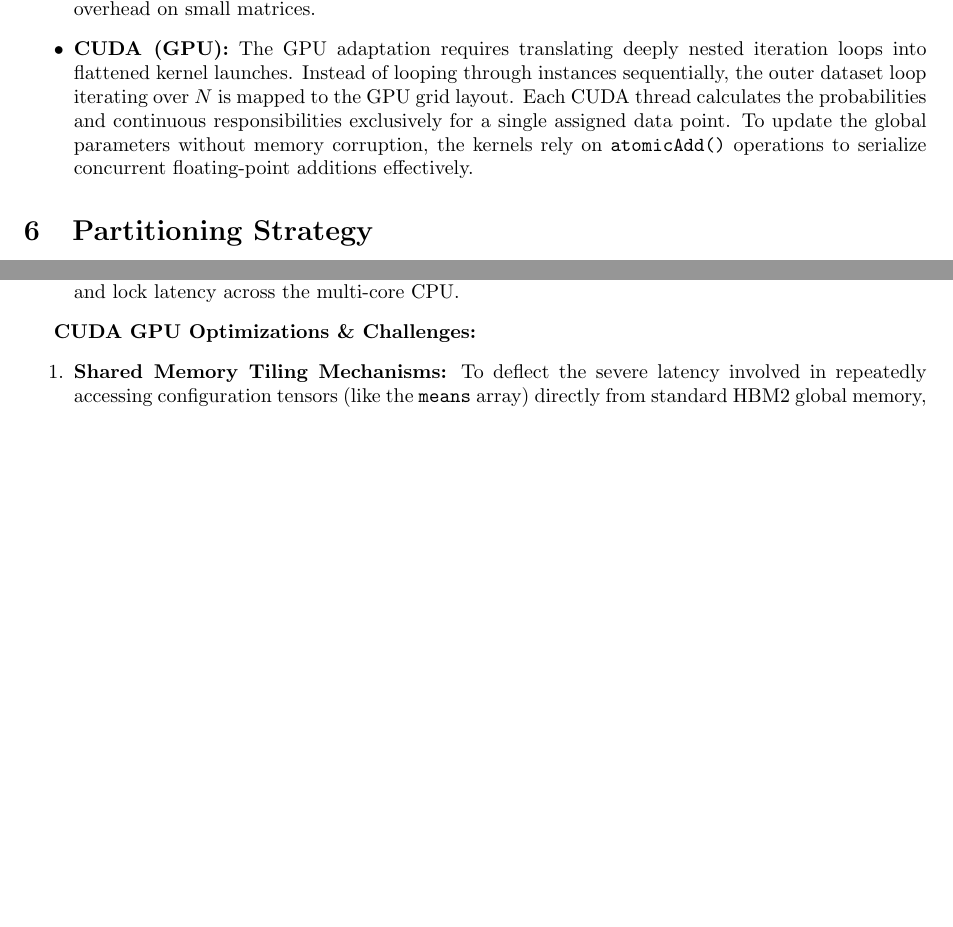
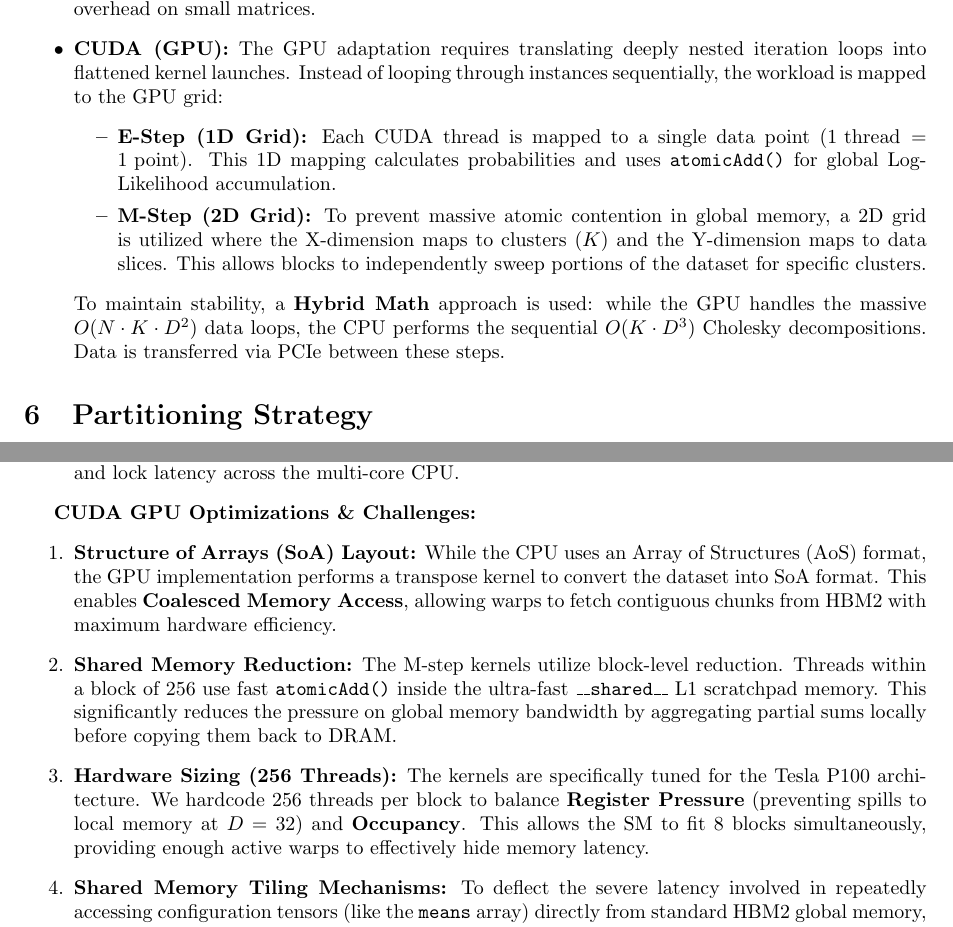
Before and after one commit to KohkiHatori/GMM-Optimization, a LaTeX document (report/report_template.tex): two parts of pages 4 and 5 of 10, joined at a grey line, cut so that both start at the same text, the shorter picture padded with empty space. Compiled offline with pdfLaTeX.

Commit message:
Update final report with CUDA architectural details and hardware-specific optimizations

```diff
--- a/report/report_template.tex
+++ b/report/report_template.tex
@@ -111,7 +111,12 @@ To transition the serial algorithm into parallel applications capable of produci
     \end{itemize}
     After the intensive parallel loops conclude, a singular \texttt{\#pragma omp critical} syncing step securely aggregates the scattered local results into the unified global distribution parameters. Note that certain operations, such as the $\mathcal{O}(K \cdot D^3)$ Cholesky decompositions, remain serial to avoid parallel overhead on small matrices.
 
-    \item \textbf{CUDA (GPU):} The GPU adaptation requires translating deeply nested iteration loops into flattened kernel launches. Instead of looping through instances sequentially, the outer dataset loop iterating over $N$ is mapped to the GPU grid layout. Each CUDA thread calculates the probabilities and continuous responsibilities exclusively for a single assigned data point. To update the global parameters without memory corruption, the kernels rely on \texttt{atomicAdd()} operations to serialize concurrent floating-point additions effectively.
+    \item \textbf{CUDA (GPU):} The GPU adaptation requires translating deeply nested iteration loops into flattened kernel launches. Instead of looping through instances sequentially, the workload is mapped to the GPU grid:
+    \begin{itemize}
+        \item \textbf{E-Step (1D Grid):} Each CUDA thread is mapped to a single data point ($1 \text{ thread} = 1 \text{ point}$). This 1D mapping calculates probabilities and uses \texttt{atomicAdd()} for global Log-Likelihood accumulation.
+        \item \textbf{M-Step (2D Grid):} To prevent massive atomic contention in global memory, a 2D grid is utilized where the X-dimension maps to clusters ($K$) and the Y-dimension maps to data slices. This allows blocks to independently sweep portions of the dataset for specific clusters.
+    \end{itemize}
+    To maintain stability, a \textbf{Hybrid Math} approach is used: while the GPU handles the massive $O(N \cdot K \cdot D^2)$ data loops, the CPU performs the sequential $O(K \cdot D^3)$ Cholesky decompositions. Data is transferred via PCIe between these steps.
 \end{itemize}
 
 \section{Partitioning Strategy}
@@ -134,6 +139,9 @@ Once parallel correctness was achieved, several underlying hardware optimization
 
 \textbf{CUDA GPU Optimizations \& Challenges:}
 \begin{enumerate}
+    \item \textbf{Structure of Arrays (SoA) Layout:} While the CPU uses an Array of Structures (AoS) format, the GPU implementation performs a transpose kernel to convert the dataset into SoA format. This enables \textbf{Coalesced Memory Access}, allowing warps to fetch contiguous chunks from HBM2 with maximum hardware efficiency.
+    \item \textbf{Shared Memory Reduction:} The M-step kernels utilize block-level reduction. Threads within a block of 256 use fast \texttt{atomicAdd()} inside the ultra-fast \texttt{\_\_shared\_\_} L1 scratchpad memory. This significantly reduces the pressure on global memory bandwidth by aggregating partial sums locally before copying them back to DRAM.
+    \item \textbf{Hardware Sizing (256 Threads):} The kernels are specifically tuned for the Tesla P100 architecture. We hardcode 256 threads per block to balance \textbf{Register Pressure} (preventing spills to local memory at $D=32$) and \textbf{Occupancy}. This allows the SM to fit 8 blocks simultaneously, providing enough active warps to effectively hide memory latency.
     \item \textbf{Shared Memory Tiling Mechanisms:} To deflect the severe latency involved in repeatedly accessing configuration tensors (like the \texttt{means} array) directly from standard HBM2 global memory, evaluating blocks proactively load subsets of cluster constraints directly into local SM \texttt{\_\_shared\_\_} memory during initial execution stages, streamlining execution loops directly from SRAM.
     \item \textbf{Challenge: Heavy Atomic Contention:} During the CUDA M-step reduction phases, compiling the global matrices requires significant executions of \texttt{atomicAdd} in global or shared memory. In parameter ranges operating high cluster counts ($K$), increasing volumes of threads attempt to write over the exact identical memory destinations simultaneously for probability bins. This hardware bottleneck mandates immense thread serialization queuing logic, occasionally forcing the GPU implementation to underperform its highly vectored CPU equivalent.
 \end{enumerate}
```
